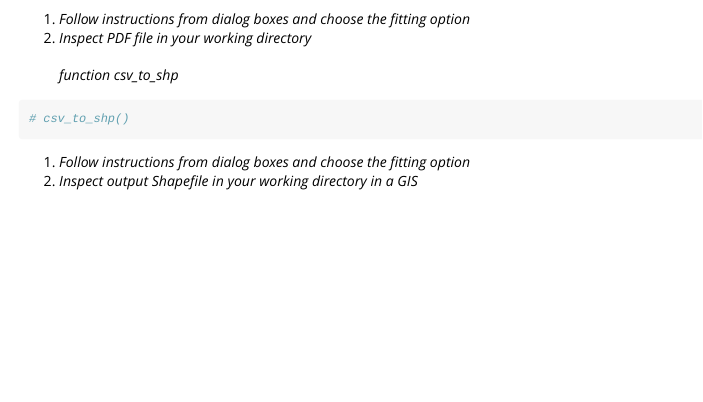
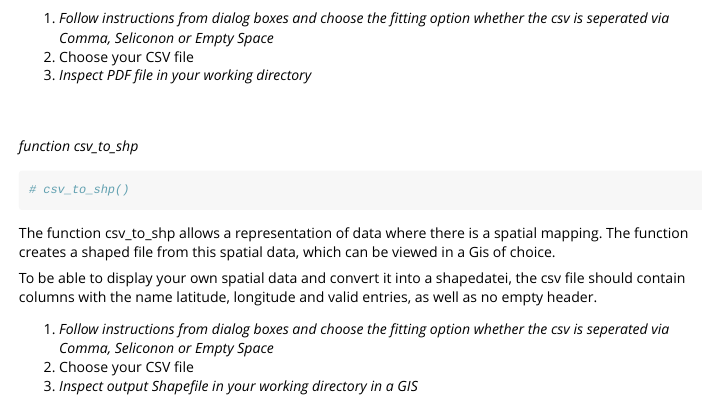
Before and after one commit to jona159/SDSWR, an R Markdown document (vignettes/automatedStatisticalAnalysis_Vignette.Rmd): the page in a window 1100 px wide, from 280 px down before the commit and from 770 px down after it, so that both start at the same text. Rendered offline with R 4.5, knitr and Pandoc, with nearby package versions; some code elsewhere in the file could not run offline; long lines of code are wrapped.

Commit message:
Update automatedStatisticalAnalysis_Vignette.Rmd

````diff
--- a/vignettes/automatedStatisticalAnalysis_Vignette.Rmd
+++ b/vignettes/automatedStatisticalAnalysis_Vignette.Rmd
@@ -23,5 +30,3 @@ library(automatedStatisticalAnalysis)
 ```{r}
 statisticalAnalysis()
 ```
-1. _Follow instructions from dialog boxes and choose the fitting option_
-2. _Inspect PDF file in your working directory_
@@ -28,7 +36,17 @@ statisticalAnalysis()
+1. _Follow instructions from dialog boxes and choose the fitting option whether the csv is seperated via Comma, Seliconon or Empty Space _
+2. Choose your CSV file
+3. _Inspect PDF file in your working directory_
+
+
 </br></br>
 *function _csv_to_shp_*
 ```{r}
 # csv_to_shp()
 ```
-1. _Follow instructions from dialog boxes and choose the fitting option_
-2. _Inspect output Shapefile in your working directory in a GIS_
+The function csv_to_shp allows a representation of data where there is a spatial mapping. The function creates a shaped file from this spatial data, which can be viewed in a Gis of choice.
+
+To be able to display your own spatial data and convert it into a shapedatei, the csv file should contain columns with the name latitude, longitude and valid entries, as well as no empty header.
+
+1. _Follow instructions from dialog boxes and choose the fitting option whether the csv is seperated via Comma, Seliconon or Empty Space _
+2.  Choose your CSV file
+3. _Inspect output Shapefile in your working directory in a GIS_
````
Also changed, not shown: vignettes/automatedStatisticalAnalysis_Vignette.Rmd (10 more changed lines).
